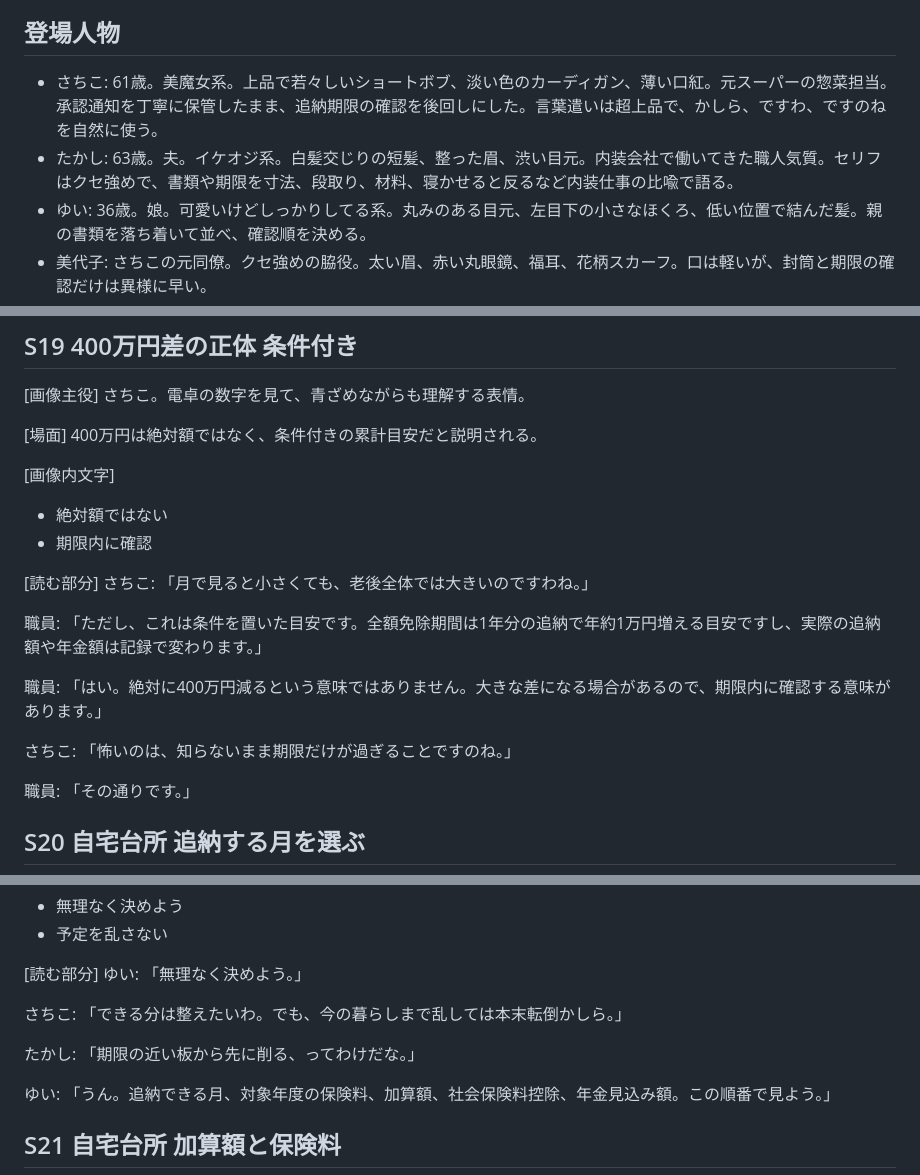
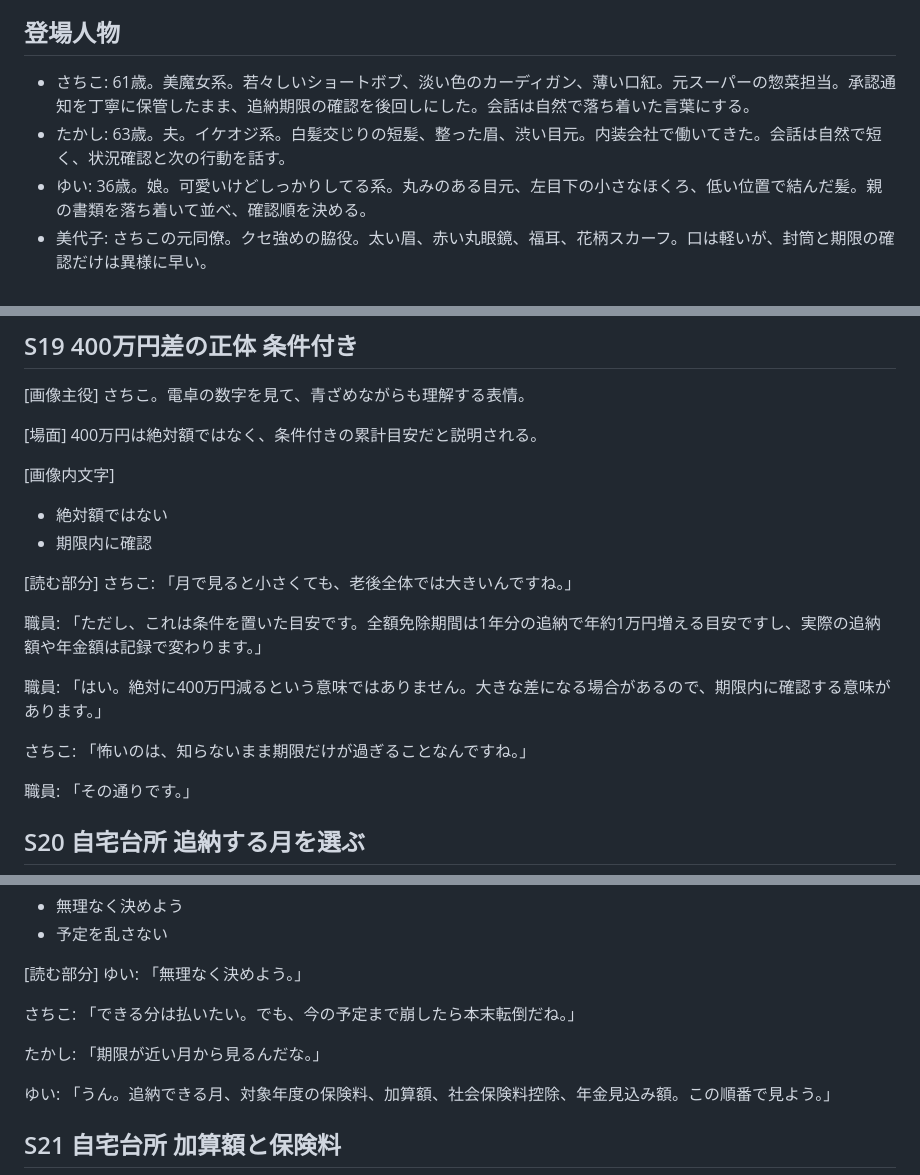
Before and after one commit to AgentHub-Core/yt-preview-42-kokumin-tsuino-20260611-175929, a Markdown page: script.md, 3 parts joined by grey strips. Rendered like a GitHub page.

```diff
--- a/script.md
+++ b/script.md
@@ -18,8 +18,8 @@
 
 ## 登場人物
 
-- さちこ: 61歳。美魔女系。上品で若々しいショートボブ、淡い色のカーディガン、薄い口紅。元スーパーの惣菜担当。承認通知を丁寧に保管したまま、追納期限の確認を後回しにした。言葉遣いは超上品で、かしら、ですわ、ですのねを自然に使う。
-- たかし: 63歳。夫。イケオジ系。白髪交じりの短髪、整った眉、渋い目元。内装会社で働いてきた職人気質。セリフはクセ強めで、書類や期限を寸法、段取り、材料、寝かせると反るなど内装仕事の比喩で語る。
+- さちこ: 61歳。美魔女系。若々しいショートボブ、淡い色のカーディガン、薄い口紅。元スーパーの惣菜担当。承認通知を丁寧に保管したまま、追納期限の確認を後回しにした。会話は自然で落ち着いた言葉にする。
+- たかし: 63歳。夫。イケオジ系。白髪交じりの短髪、整った眉、渋い目元。内装会社で働いてきた。会話は自然で短く、状況確認と次の行動を話す。
 - ゆい: 36歳。娘。可愛いけどしっかりしてる系。丸みのある目元、左目下の小さなほくろ、低い位置で結んだ髪。親の書類を落ち着いて並べ、確認順を決める。
 - 美代子: さちこの元同僚。クセ強めの脇役。太い眉、赤い丸眼鏡、福耳、花柄スカーフ。口は軽いが、封筒と期限の確認だけは異様に早い。
 - 年金事務所職員: クセ強めだが信頼できる脇役。小さな銀縁眼鏡、切れ長の目、きっちり分けた短髪。追納できる月、できない月、支払い計画を分けて淡々と説明する。
@@ -393,13 +393,13 @@
 - 期限内に確認
 
 [読む部分]
-さちこ: 「月で見ると小さくても、老後全体では大きいのですわね。」
+さちこ: 「月で見ると小さくても、老後全体では大きいんですね。」
 
 職員: 「ただし、これは条件を置いた目安です。全額免除期間は1年分の追納で年約1万円増える目安ですし、実際の追納額や年金額は記録で変わります。」
 
 職員: 「はい。絶対に400万円減るという意味ではありません。大きな差になる場合があるので、期限内に確認する意味があります。」
 
-さちこ: 「怖いのは、知らないまま期限だけが過ぎることですのね。」
+さちこ: 「怖いのは、知らないまま期限だけが過ぎることなんですね。」
 
 職員: 「その通りです。」
 
@@ -418,9 +418,9 @@
 [読む部分]
 ゆい: 「無理なく決めよう。」
 
-さちこ: 「できる分は整えたいわ。でも、今の暮らしまで乱しては本末転倒かしら。」
+さちこ: 「できる分は払いたい。でも、今の予定まで崩したら本末転倒だね。」
 
-たかし: 「期限の近い板から先に削る、ってわけだな。」
+たかし: 「期限が近い月から見るんだな。」
 
 ゆい: 「うん。追納できる月、対象年度の保険料、加算額、社会保険料控除、年金見込み額。この順番で見よう。」
 
```
Also changed, not shown: other parts of script.md (+33 -33 lines).
